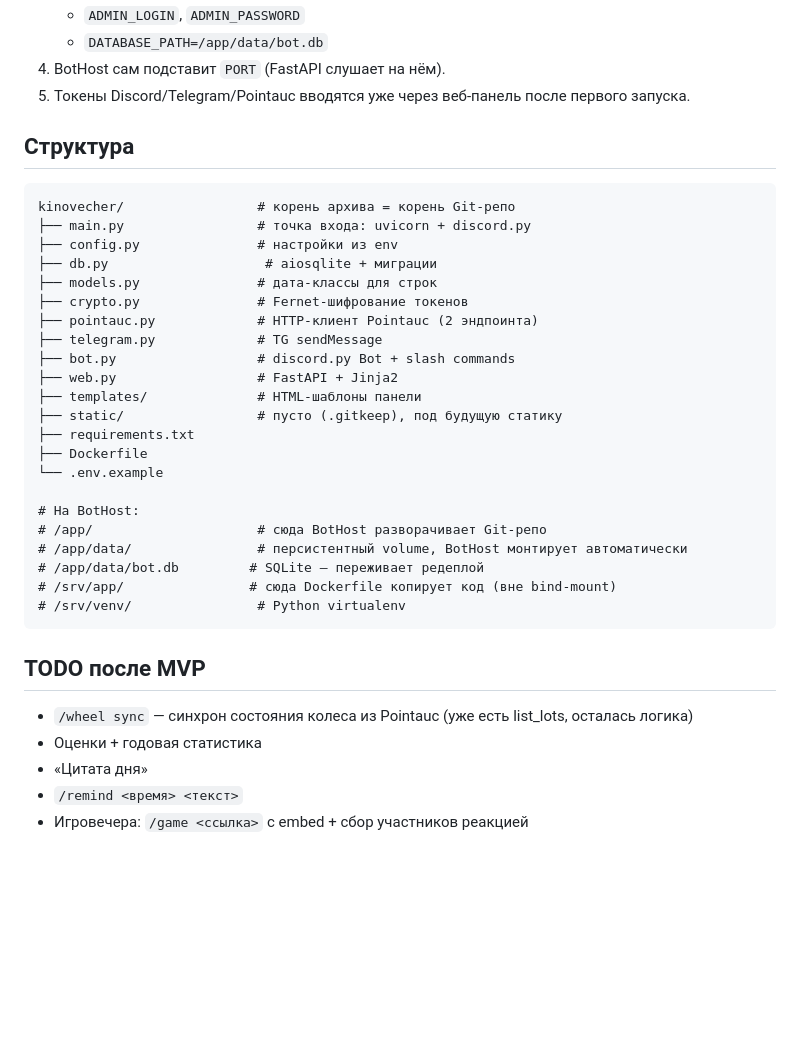
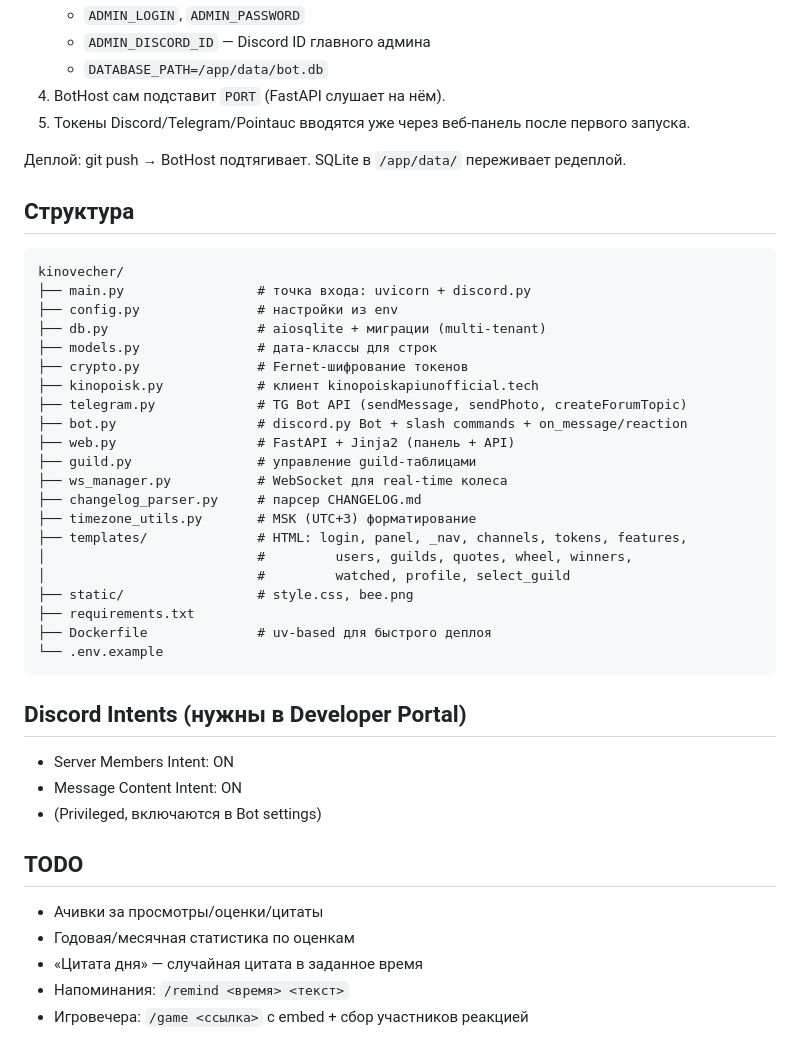
Before and after one commit to VinylRUS/dibilkinbot, a Markdown page: README.md, the part around one of its changes. Rendered like a GitHub page; blank space fills up the shorter version.

````diff
--- a/README.md
+++ b/README.md
@@ -74,39 +68,47 @@ python main.py
    - `ADMIN_LOGIN`, `ADMIN_PASSWORD`
+   - `ADMIN_DISCORD_ID` — Discord ID главного админа
    - `DATABASE_PATH=/app/data/bot.db`
 4. BotHost сам подставит `PORT` (FastAPI слушает на нём).
 5. Токены Discord/Telegram/Pointauc вводятся уже через веб-панель после первого запуска.
 
+Деплой: git push → BotHost подтягивает. SQLite в `/app/data/` переживает редеплой.
+
 ## Структура
 
 ```
-kinovecher/                 # корень архива = корень Git-репо
+kinovecher/
 ├── main.py                 # точка входа: uvicorn + discord.py
 ├── config.py               # настройки из env
-├── db.py                    # aiosqlite + миграции
+├── db.py                   # aiosqlite + миграции (multi-tenant)
 ├── models.py               # дата-классы для строк
 ├── crypto.py               # Fernet-шифрование токенов
-├── pointauc.py             # HTTP-клиент Pointauc (2 эндпоинта)
-├── telegram.py             # TG sendMessage
-├── bot.py                  # discord.py Bot + slash commands
-├── web.py                  # FastAPI + Jinja2
-├── templates/              # HTML-шаблоны панели
-├── static/                 # пусто (.gitkeep), под будущую статику
+├── kinopoisk.py            # клиент kinopoiskapiunofficial.tech
+├── telegram.py             # TG Bot API (sendMessage, sendPhoto, createForumTopic)
+├── bot.py                  # discord.py Bot + slash commands + on_message/reaction
+├── web.py                  # FastAPI + Jinja2 (панель + API)
+├── guild.py                # управление guild-таблицами
+├── ws_manager.py           # WebSocket для real-time колеса
+├── changelog_parser.py     # парсер CHANGELOG.md
+├── timezone_utils.py       # MSK (UTC+3) форматирование
+├── templates/              # HTML: login, panel, _nav, channels, tokens, features,
+│                           #         users, guilds, quotes, wheel, winners,
+│                           #         watched, profile, select_guild
+├── static/                 # style.css, bee.png
 ├── requirements.txt
-├── Dockerfile
+├── Dockerfile              # uv-based для быстрого деплоя
 └── .env.example
-
-# На BotHost:
-# /app/                     # сюда BotHost разворачивает Git-репо
-# /app/data/                # персистентный volume, BotHost монтирует автоматически
-# /app/data/bot.db         # SQLite — переживает редеплой
-# /srv/app/                # сюда Dockerfile копирует код (вне bind-mount)
-# /srv/venv/                # Python virtualenv
 ```
 
-## TODO после MVP
+## Discord Intents (нужны в Developer Portal)
 
-- `/wheel sync` — синхрон состояния колеса из Pointauc (уже есть list_lots, осталась логика)
-- Оценки + годовая статистика
-- «Цитата дня»
-- `/remind <время> <текст>`
+- Server Members Intent: ON
+- Message Content Intent: ON
+- (Privileged, включаются в Bot settings)
+
+## TODO
+
+- Ачивки за просмотры/оценки/цитаты
+- Годовая/месячная статистика по оценкам
+- «Цитата дня» — случайная цитата в заданное время
+- Напоминания: `/remind <время> <текст>`
 - Игровечера: `/game <ссылка>` с embed + сбор участников реакцией
````
Also changed, not shown: other parts of README.md (+38 -44 lines).
